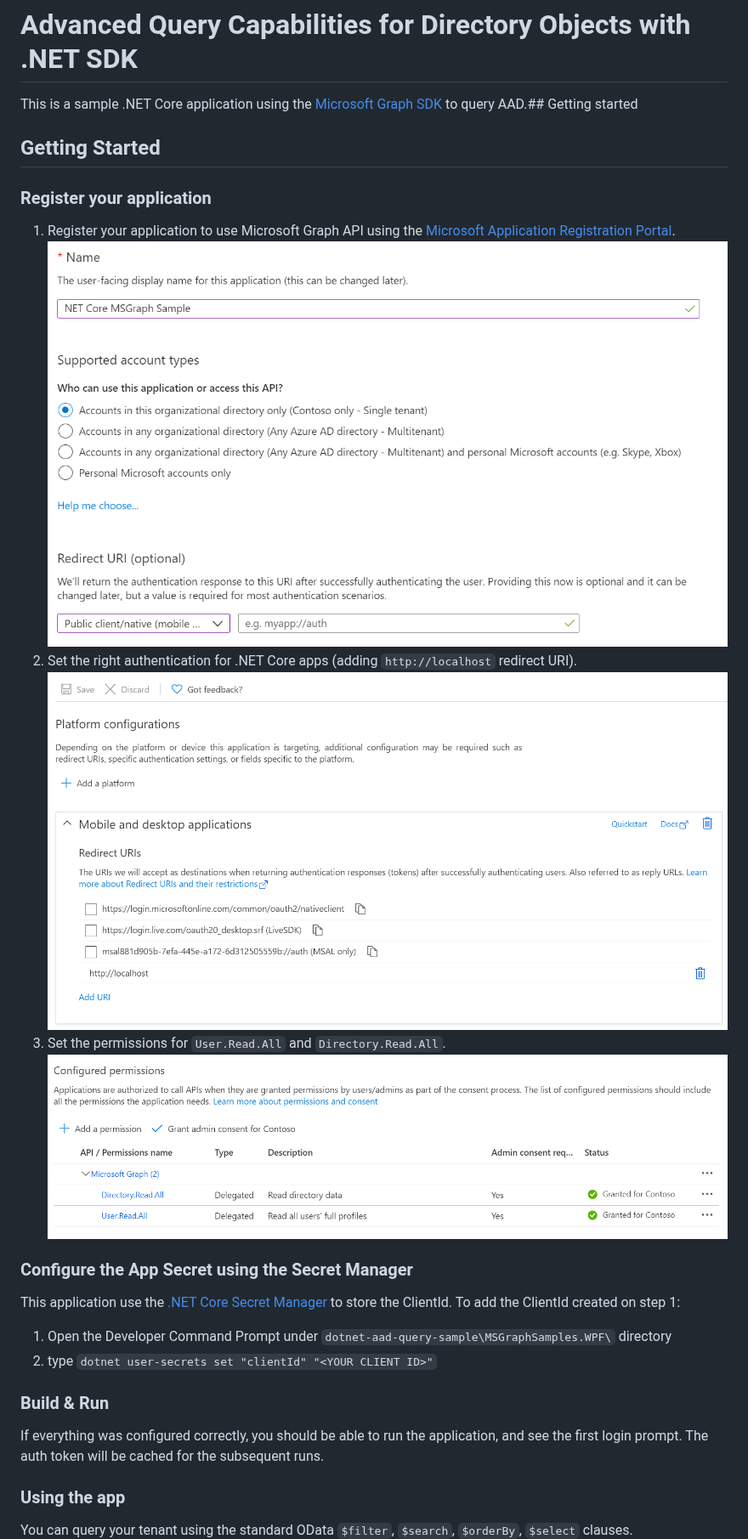
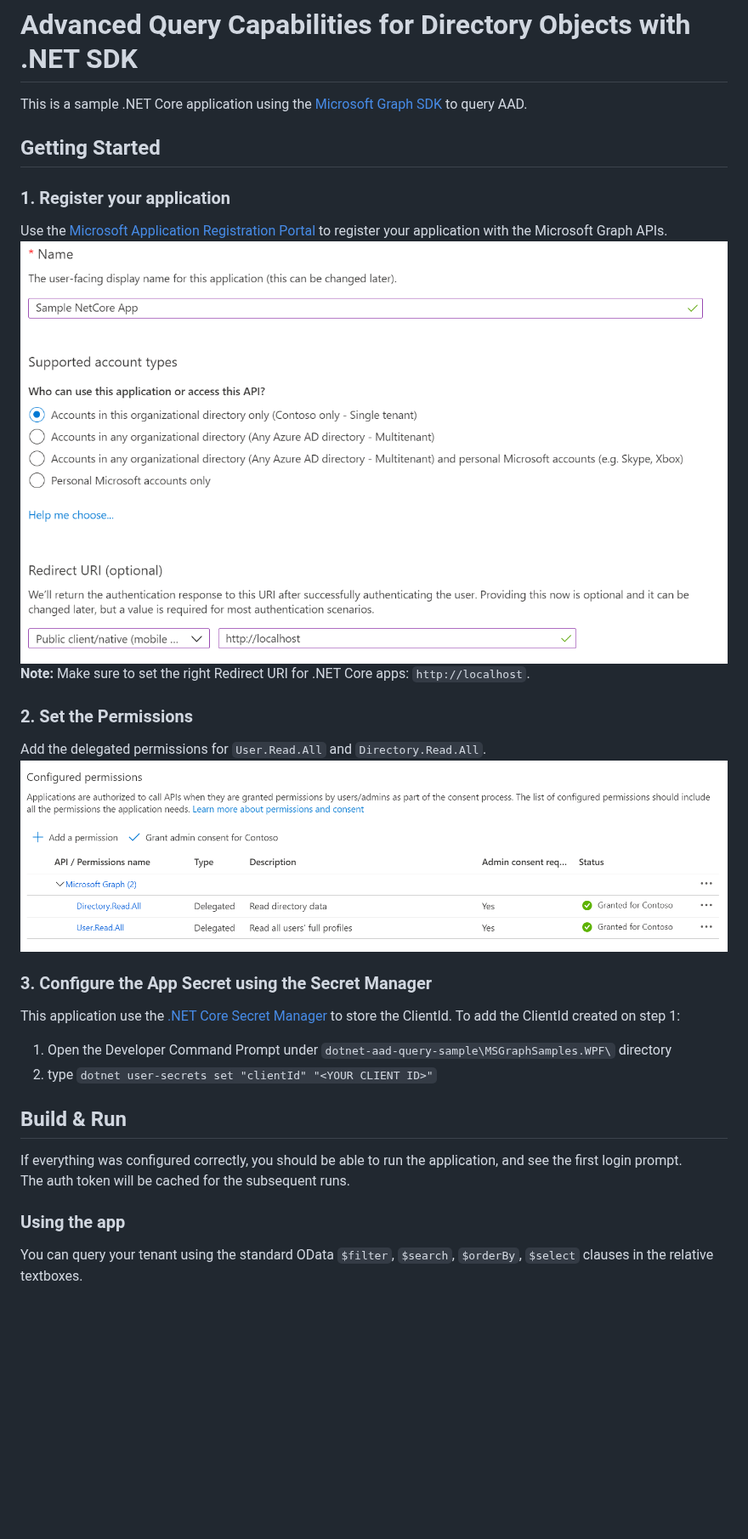
Before and after one commit to microsoftgraph/dotnet-aad-query-sample, a Markdown page: README.md, the part around one of its changes. Shown at 85% size. Rendered like a GitHub page; pictures changed too: docs/register_app.png; blank space fills up the shorter version.

```diff
--- a/README.md
+++ b/README.md
@@ -22,18 +22,20 @@ zipUrl: https://github.com/microsoftgraph/dotnet-aad-query-sample/archive/master
 
 # Advanced Query Capabilities for Directory Objects with .NET SDK
 
-This is a sample .NET Core application using the [Microsoft Graph SDK](https://github.com/microsoftgraph/msgraph-sdk-dotnet) to query AAD.## Getting started
+This is a sample .NET Core application using the [Microsoft Graph SDK](https://github.com/microsoftgraph/msgraph-sdk-dotnet) to query AAD.
 
 ## Getting Started
 
-### Register your application
+### 1. Register your application
 
-1. Register your application to use Microsoft Graph API using the [Microsoft Application Registration Portal](https://aka.ms/appregistrations).
+Use the [Microsoft Application Registration Portal](https://aka.ms/appregistrations) to register your application with the Microsoft Graph APIs.
 ![Application Registration](docs/register_app.png)
-2. Set the right authentication for .NET Core apps (adding `http://localhost` redirect URI).
-![Platform Configuration](docs/platform_config.png)
-3. Set the permissions for `User.Read.All` and `Directory.Read.All`.
+**Note:** Make sure to set the right Redirect URI for .NET Core apps: `http://localhost`.
+
+### 2. Set the Permissions
+
+Add the delegated permissions for `User.Read.All` and `Directory.Read.All`.
 ![Api Permissions](docs/api_permissions.png)
 
-### Configure the App Secret using the Secret Manager
+### 3. Configure the App Secret using the Secret Manager
 
@@ -43,12 +45,12 @@ To add the ClientId created on step 1:
 1. Open the Developer Command Prompt under `dotnet-aad-query-sample\MSGraphSamples.WPF\` directory
 2. type `dotnet user-secrets set "clientId" "<YOUR CLIENT ID>"`
 
-### Build & Run
+## Build & Run
 
 If everything was configured correctly, you should be able to run the application, and see the first login prompt.
 The auth token will be cached for the subsequent runs.
 
 ### Using the app
 
-You can query your tenant using the standard OData `$filter`, `$search`, `$orderBy`, `$select` clauses.
+You can query your tenant using the standard OData `$filter`, `$search`, `$orderBy`, `$select` clauses in the relative textboxes.
 ![Screenshot of the App](docs/app1.png)
```
Also changed, not shown: other parts of README.md (+2 -1 lines), docs/app1.png, 1 other file.
